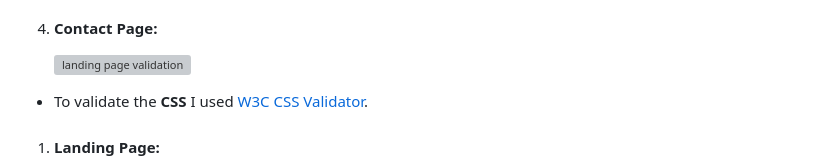
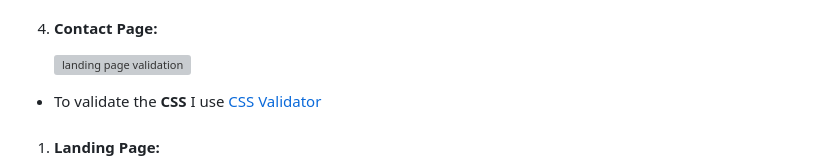
Before and after one commit to KrisCanCrypto/Fairyland-Cottage, a Markdown page: README.md, the part around the change. GitHub-like rendering; grey boxes are pictures that could not be loaded.

Commit message:
docs: Fix README CSS validator link

```diff
--- a/README.md
+++ b/README.md
@@ -278,7 +278,7 @@ In order to optimize user experience, I have limited the display to a maximum of
 4.  #### Contact Page:
     <img src="assets/images/contact-page.webp" width="400px" alt="landing page validation">
 
-- To validate the **CSS** I used [W3C CSS Validator](hhttps://jigsaw.w3.org/css-validator/).
+- To validate the **CSS** I use [CSS Validator](https://jigsaw.w3.org/css-validator/)
 
 1.  #### Landing Page:
 
```
